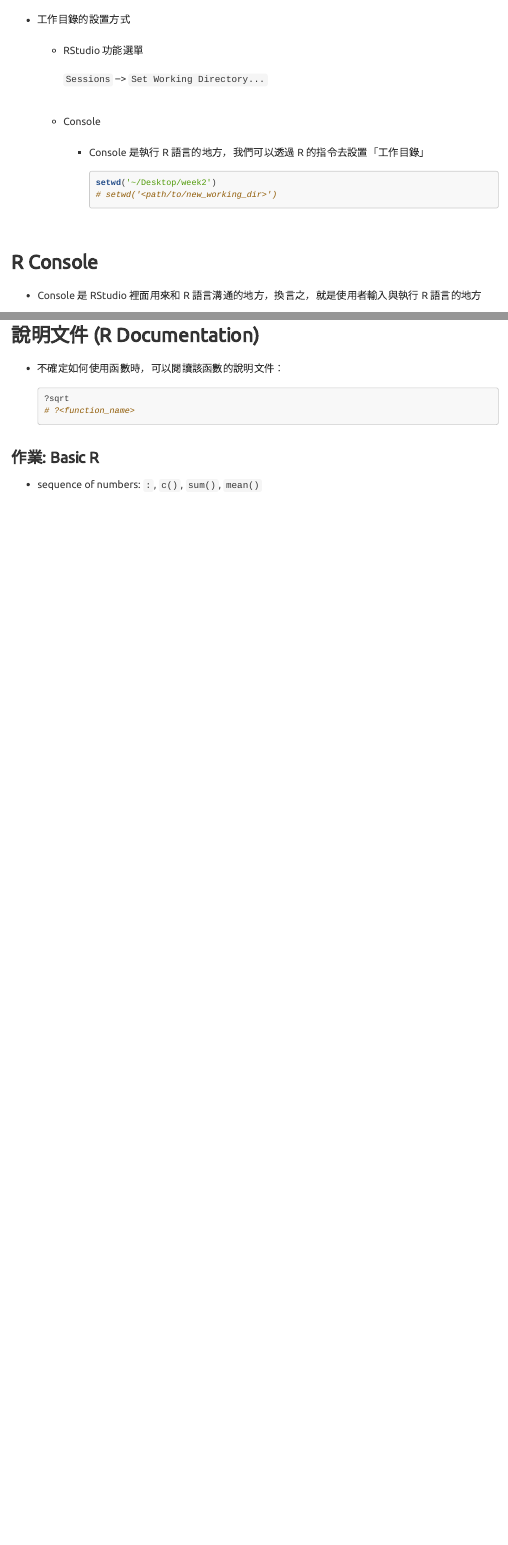
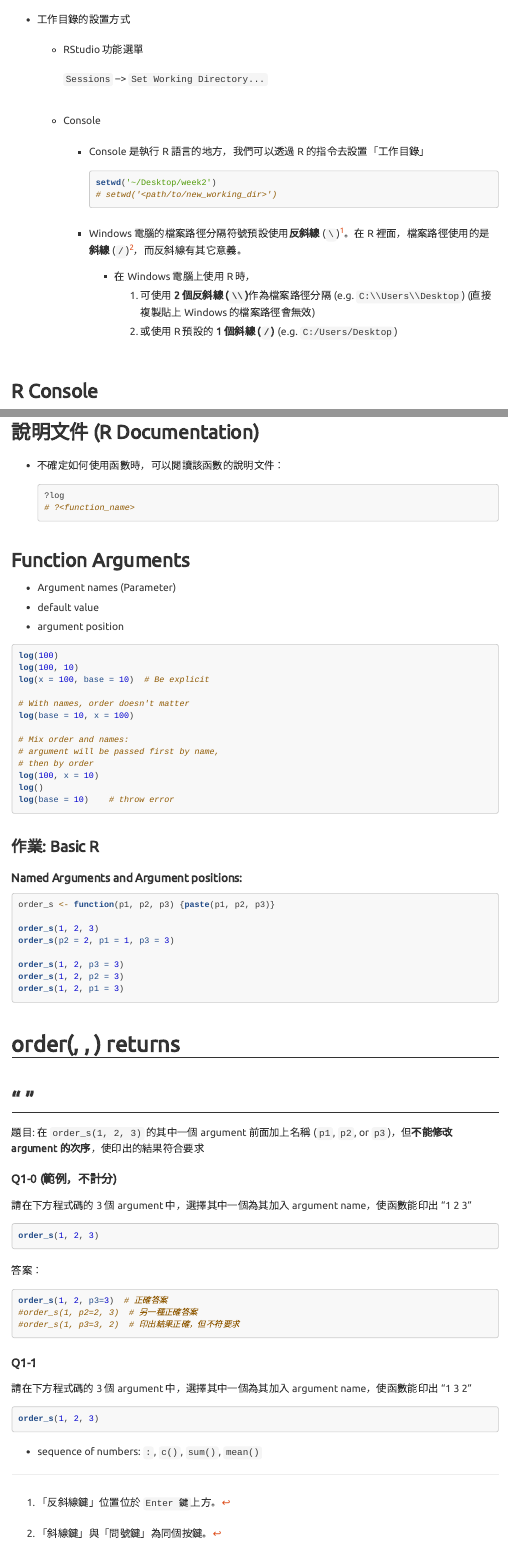
Before and after one commit to rlads2019/Lab, an R Markdown document (02-ide_help_variables/notes.Rmd): the page in a window 1100 px wide, from 1010 px down before the commit and from 1030 px down after it, so that both start at the same text, and a second part further down, joined at a grey line. Rendered offline with R 4.5, knitr and Pandoc, with nearby package versions; the code chunks are not run, so their results and figures are left out; menus at the side of the page are left out.

Commit message:
enhance lecture notes annotation

````diff
--- a/02-ide_help_variables/notes.Rmd
+++ b/02-ide_help_variables/notes.Rmd
@@ -69,7 +70,7 @@ window.onload = () => {
 
         [執行後，提到 Console 裡會出現一串指令: `setwd()`]{.hide}
 
-    - Console   <!-- 課程省略 -->
+    - Console
         - Console 是執行 R 語言的地方，我們可以透過 R 的指令去設置「工作目錄」
 
             ```r
@@ -77,8 +78,17 @@ window.onload = () => {
             # setwd('<path/to/new_working_dir>')
             ```
 
+        - Windows 電腦的檔案路徑分隔符號預設使用**反斜線** (`\`)[^backslash]。在 R 裡面，檔案路徑使用的是**斜線** (`/`)[^slash]，而反斜線有其它意義。
+          - 在 Windows 電腦上使用 R 時，
+            1. 可使用 **2 個反斜線 (`\\`)**作為檔案路徑分隔 (e.g. `C:\\Users\\Desktop`) (直接複製貼上 Windows 的檔案路徑會無效)
+            2. 或使用 R 預設的 **1 個斜線 (`/`)** (e.g. `C:/Users/Desktop`)
+
+[^backslash]: 「反斜線鍵」位置位於 `Enter 鍵`上方。
+[^slash]: 「斜線鍵」與「問號鍵」為同個按鍵。
+
 <!-- Part 2: Very Basic R -->
-[PART 2: R 四則運算、指派、內建函數]{.hide}
+[(R 四則運算、指派、內建函數)
+]{.hide data-tag="Second Topic: Very Basic R"}
 
 ## R Console
 
@@ -135,12 +158,33 @@ sqrt(sqrt(16))
 - 不確定如何使用函數時，可以閱讀該函數的說明文件：
 
     ```{r help}
-    ?sqrt
+    ?log
     # ?<function_name>
     ```
 
 
+## Function Arguments
 
+- Argument names (Parameter)
+- default value
+- argument position
+
+
+```{r multiple-arguments, error=TRUE}
+log(100)
+log(100, 10)
+log(x = 100, base = 10)  # Be explicit
+
+# With names, order doesn't matter
+log(base = 10, x = 100)
+
+# Mix order and names:
+# argument will be passed first by name,
+# then by order
+log(100, x = 10)
+log()
+log(base = 10)    # throw error
+```
 
 
 
@@ -158,4 +202,50 @@ sqrt(sqrt(16))
 
 ### 作業: Basic R
 
+#### Named Arguments and Argument positions:
+
+```{r}
+order_s <- function(p1, p2, p3) {paste(p1, p2, p3)}
+
+order_s(1, 2, 3)
+order_s(p2 = 2, p1 = 1, p3 = 3)
+
+order_s(1, 2, p3 = 3)
+order_s(1, 2, p2 = 3)
+order_s(1, 2, p1 = 3)
+```
+
+# order(<p1>, <p2>, <p3>) returns
+# "<p1> <p2> <p3>"
+
+題目: 在 `order_s(1, 2, 3)` 的其中一個 argument 前面加上名稱 (`p1`, `p2`, or `p3`)，但**不能修改 argument 的次序**，使印出的結果符合要求
+
+
+#### Q1-0 (範例，不計分)
+
+請在下方程式碼的 3 個 argument 中，選擇其中一個為其加入 argument name，使函數能印出 "1 2 3"
+
+```{r example1}
+order_s(1, 2, 3)
+```
+
+
+答案：
+
+```{r example1}
+order_s(1, 2, p3=3)  # 正確答案
+#order_s(1, p2=2, 3)  # 另一種正確答案
+#order_s(1, p3=3, 2)  # 印出結果正確，但不符要求
+```
+
+#### Q1-1
+
+請在下方程式碼的 3 個 argument 中，選擇其中一個為其加入 argument name，使函數能印出 "1 3 2"
+
+```{r q1-1}
+order_s(1, 2, 3)
+```
+
+
+
 - sequence of numbers: `:`, `c()`, `sum()`, `mean()`
--- a/02-ide_help_variables/style.css
+++ b/02-ide_help_variables/style.css
@@ -83,7 +83,7 @@ img.half {
 }
 .note::before {
   display: block;
-  content: "Note: ";
+  content: attr(data-tag);
   color: red;
   font-weight: bold;
 }
@@ -111,0 +122,2 @@ img.half {
+    margin-top: 0;
+    padding-top: 0;
@@ -111,0 +131,3 @@ img.half {
+    padding: 0;
+    margin: 0;
+    top: 0 !important;
--- a/03-vector_datatypes_ifelse/style.css
+++ b/03-vector_datatypes_ifelse/style.css
@@ -83,7 +83,7 @@ img.half {
 }
 .note::before {
   display: block;
-  content: "Note: ";
+  content: attr(data-tag);
   color: red;
   font-weight: bold;
 }
@@ -111,0 +122,2 @@ img.half {
+    margin-top: 0;
+    padding-top: 0;
@@ -111,0 +131,3 @@ img.half {
+    padding: 0;
+    margin: 0;
+    top: 0 !important;
````
Also changed, not shown: 03-vector_datatypes_ifelse/notes.Rmd (+2 -2 lines), 02-ide_help_variables/notes.html, 02-ide_help_variables/notes.Rmd (24 more changed lines), 02-ide_help_variables/style.css (27 more changed lines), 03-vector_datatypes_ifelse/style.css (27 more changed lines).
